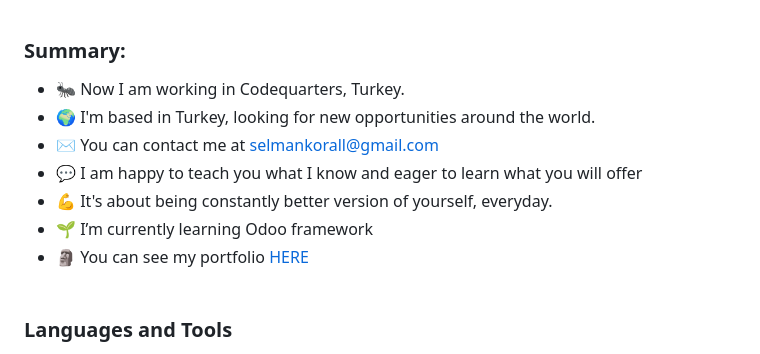
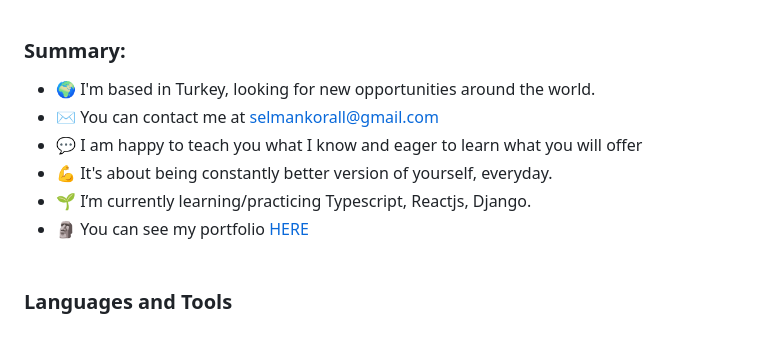
Before and after one commit to krlslman/koral-s.github.io, a Markdown page: README.md, the part around the change. GitHub-like rendering.

```diff
--- a/README.md
+++ b/README.md
@@ -10,13 +10,12 @@ Full stack web developer
   https://media2.giphy.com/media/SWoSkN6DxTszqIKEqv/giphy.gif?cid=ecf05e471kiltwhnfr9210tni2l6ndlw919nwcp933go6f9i&rid=giphy.gif&ct=g"
 I had my first C# and Python class in 2016. Since then, I use different tools and technologies. After two years of domain experience in industrial engineering and one year of software startup venture, I found my passion for full-stack development. -->
 ### Summary:
-* 🐜 Now I am working in Codequarters, Turkey.
 * 🌍 I'm based in Turkey, looking for new opportunities around the world.
 * ✉️  You can contact me at [selmankorall@gmail.com](mailto:selmankorall@gmail.com)
 * 💬 I am happy to teach you what I know and eager to learn what you will offer
 * 💪 It's about being constantly better version of yourself, everyday.
-* 🌱 I’m currently learning Odoo framework
-* 🗿 You can see my portfolio [HERE](https://selmankoral.netlify.app)<br><br>
+* 🌱 I’m currently learning/practicing Typescript, Reactjs, Django.
+* 🗿 You can see my portfolio [HERE](https://koral-portfolio.vercel.app)<br><br>
 <!-- * <a href="https://krlslman.github.io/krlslman"><img src="https://i.ibb.co/fkWbZ5D/portfolio.png" alt="portfolio" border="0" width="100" style=" margin: 0 auto "></a> -->
 
 <!-- [🌐<u>CHECKOUT MY WEB PAGE HERE</u>](https://krlslman.github.io/krlslman/)<br><br> -->
```
